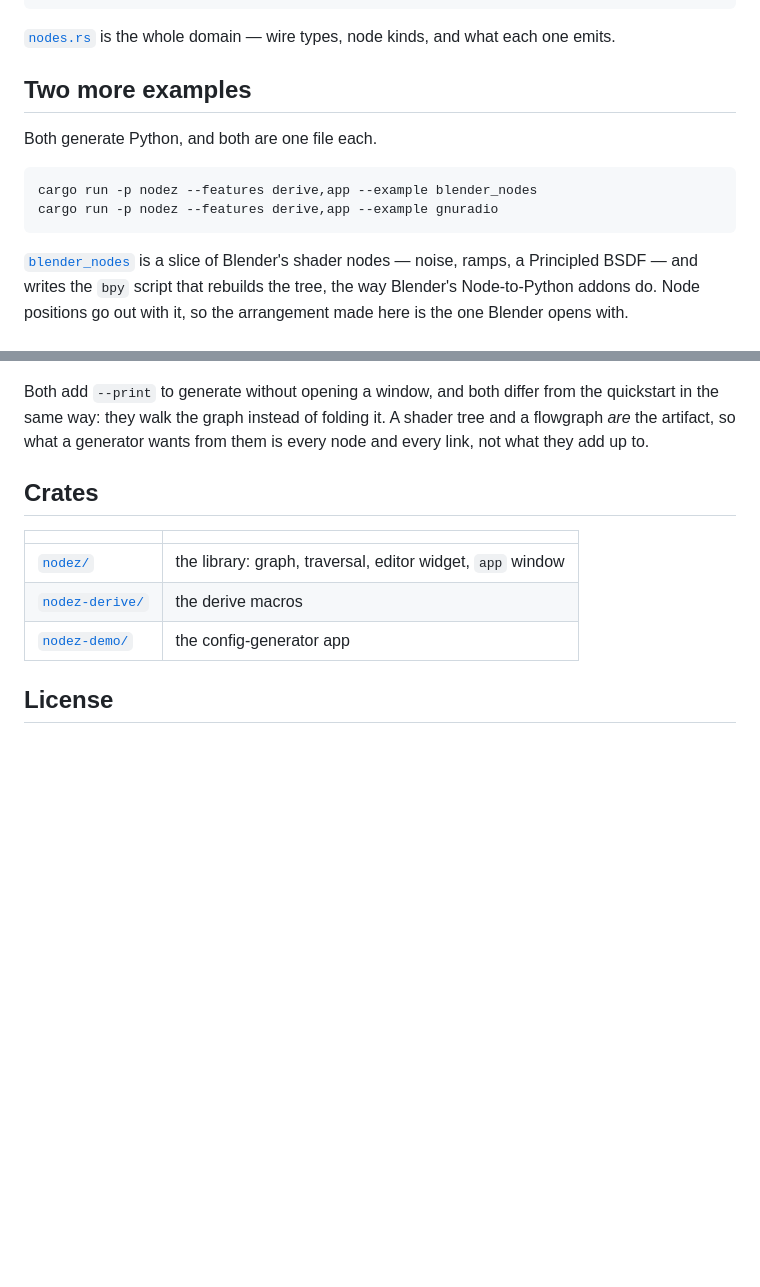
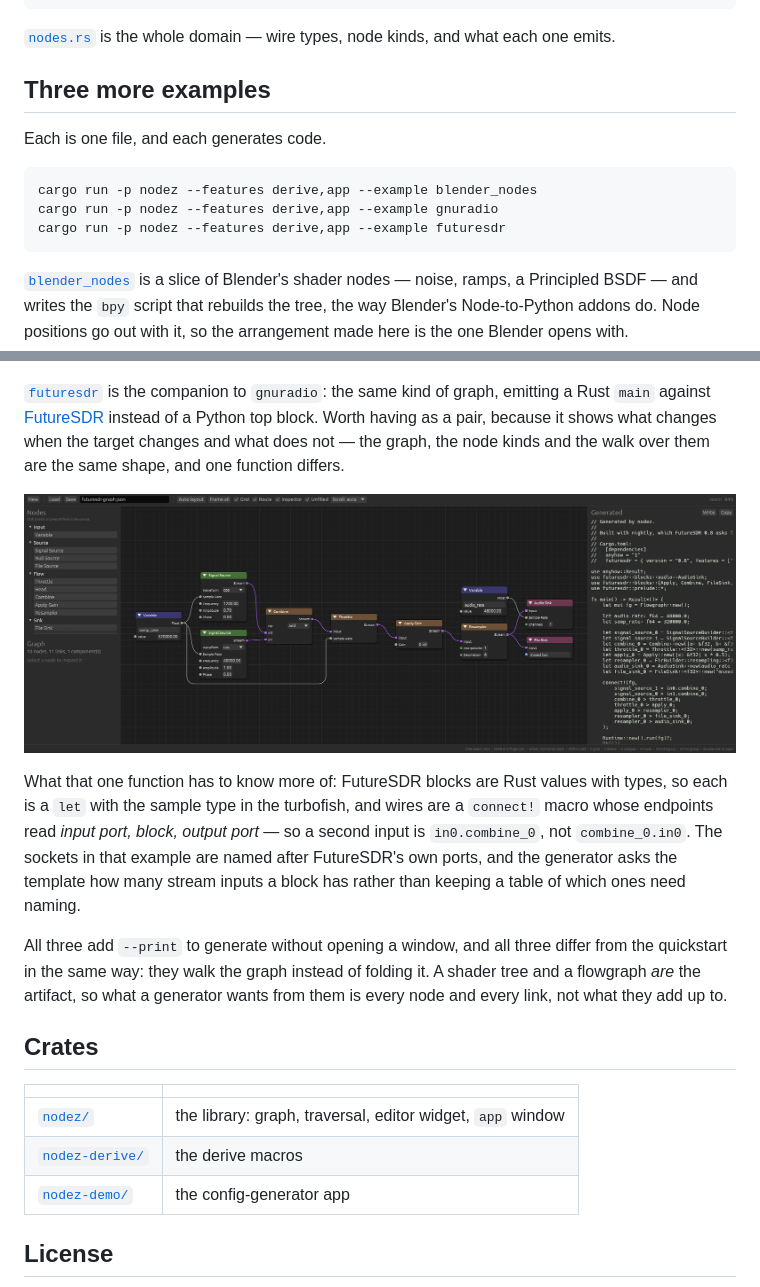
Before and after one commit to ahenshaw/nodez, a Markdown page: README.md, 2 parts joined by grey strips. GitHub-like rendering; pictures changed too: docs/futuresdr.png (added); blank space fills up the shorter version.

````diff
--- a/README.md
+++ b/README.md
@@ -507,13 +507,14 @@ cargo run -- --print       # generate the sample config headlessly
 [`nodes.rs`](nodez-demo/src/nodes.rs) is the whole domain — wire types, node
 kinds, and what each one emits.
 
-## Two more examples
+## Three more examples
 
-Both generate Python, and both are one file each.
+Each is one file, and each generates code.
 
 ```
 cargo run -p nodez --features derive,app --example blender_nodes
 cargo run -p nodez --features derive,app --example gnuradio
+cargo run -p nodez --features derive,app --example futuresdr
 ```
 
 [`blender_nodes`](nodez/examples/blender_nodes.rs) is a slice of Blender's
@@ -533,10 +534,28 @@ is, and the graph already knows it.
 
 ![The GNU Radio example: a flowgraph, and the top-block script it generates](https://raw.githubusercontent.com/ahenshaw/nodez/main/docs/gnuradio.png)
 
-Both add `--print` to generate without opening a window, and both differ from
-the quickstart in the same way: they walk the graph instead of folding it.
-A shader tree and a flowgraph *are* the artifact, so what a generator wants
-from them is every node and every link, not what they add up to.
+[`futuresdr`](nodez/examples/futuresdr.rs) is the companion to `gnuradio`:
+the same kind of graph, emitting a Rust `main` against
+[FutureSDR](https://www.futuresdr.org/) instead of a Python top block. Worth
+having as a pair, because it shows what changes when the target changes and
+what does not — the graph, the node kinds and the walk over them are the same
+shape, and one function differs.
+
+![The FutureSDR example: a flowgraph, and the Rust program it generates](https://raw.githubusercontent.com/ahenshaw/nodez/main/docs/futuresdr.png)
+
+What that one function has to know more of: FutureSDR blocks are Rust values
+with types, so each is a `let` with the sample type in the turbofish, and
+wires are a `connect!` macro whose endpoints read *input port, block, output
+port* — so a second input is `in0.combine_0`, not `combine_0.in0`. The sockets
+in that example are named after FutureSDR's own ports, and the generator asks
+the template how many stream inputs a block has rather than keeping a table of
+which ones need naming.
+
+All three add `--print` to generate without opening a window, and all three
+differ from the quickstart in the same way: they walk the graph instead of
+folding it. A shader tree and a flowgraph *are* the artifact, so what a
+generator wants from them is every node and every link, not what they add up
+to.
 
 ## Crates
 
````
Also changed, not shown: CHANGELOG.md (+7 -0 lines), 3 other files.
